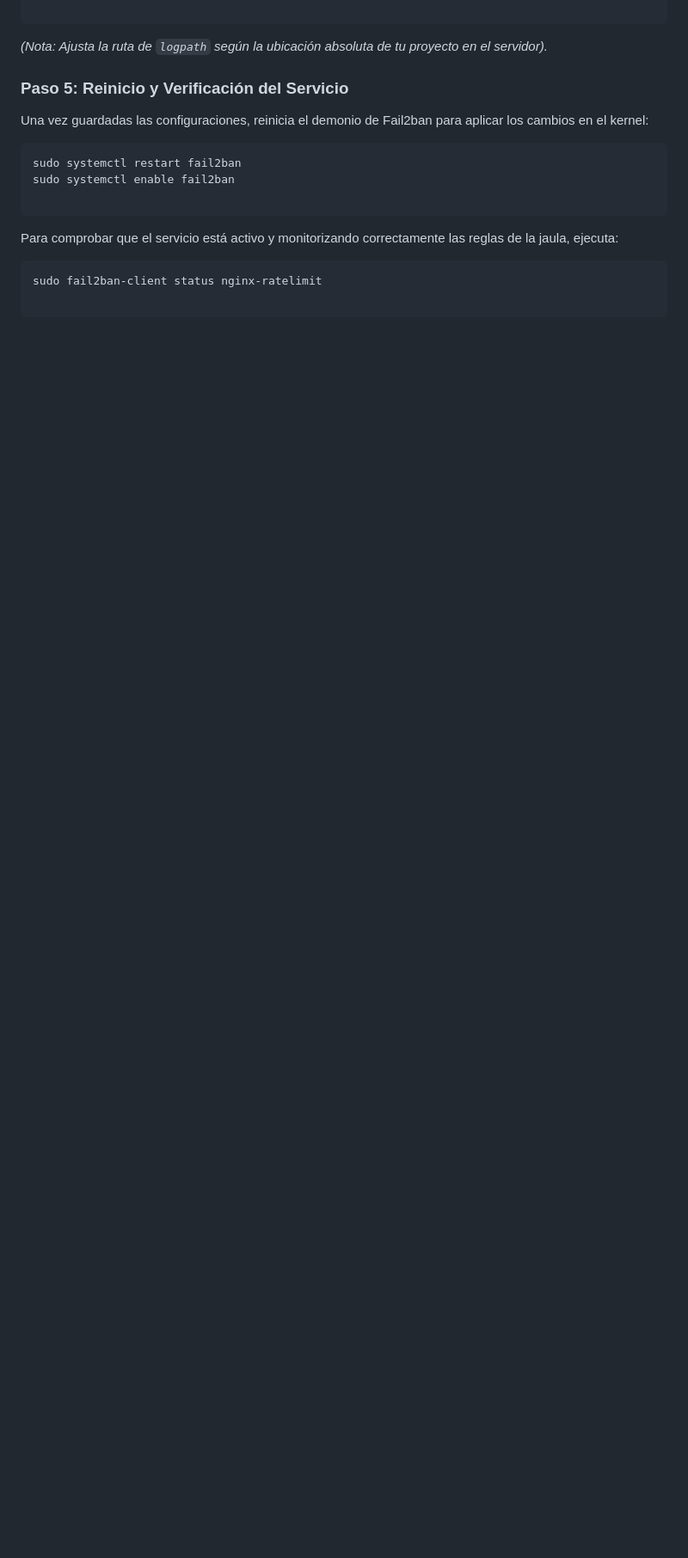
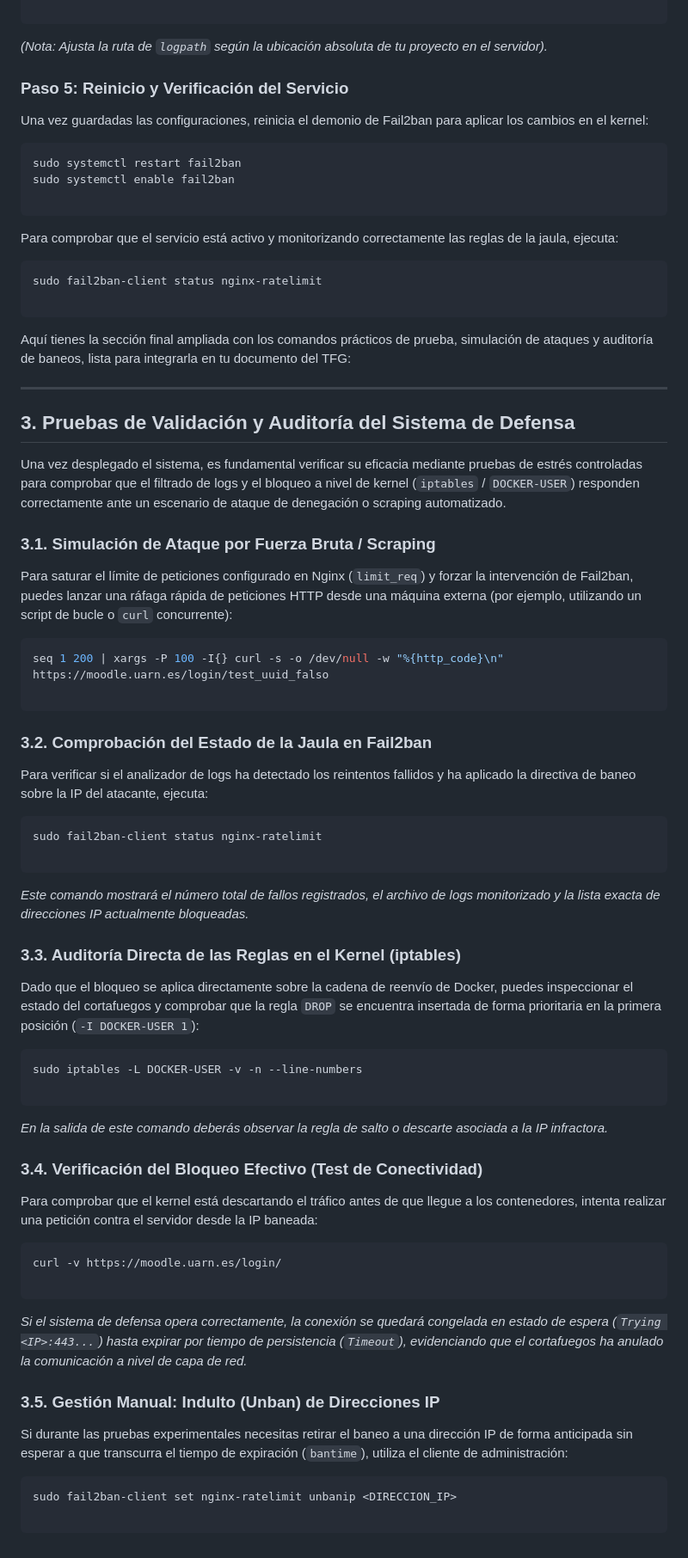
Before and after one commit to arandaemon/TFG-UAM-QR-PHISHING-AWARENESS, a Markdown page: filter_file2ban.md, the part around the change. Shown at 86% size. Drawn GitHub-style; blank space fills up the shorter version.

Commit message:
Mas información sobre File2Ban

````diff
--- a/filter_file2ban.md
+++ b/filter_file2ban.md
@@ -92,3 +92,62 @@ Para comprobar que el servicio está activo y monitorizando correctamente las re
 sudo fail2ban-client status nginx-ratelimit
 
 ```
+
+Aquí tienes la sección final ampliada con los comandos prácticos de prueba, simulación de ataques y auditoría de baneos, lista para integrarla en tu documento del TFG:
+
+---
+
+## 3. Pruebas de Validación y Auditoría del Sistema de Defensa
+
+Una vez desplegado el sistema, es fundamental verificar su eficacia mediante pruebas de estrés controladas para comprobar que el filtrado de logs y el bloqueo a nivel de kernel (`iptables` / `DOCKER-USER`) responden correctamente ante un escenario de ataque de denegación o scraping automatizado.
+
+### 3.1. Simulación de Ataque por Fuerza Bruta / Scraping
+
+Para saturar el límite de peticiones configurado en Nginx (`limit_req`) y forzar la intervención de Fail2ban, puedes lanzar una ráfaga rápida de peticiones HTTP desde una máquina externa (por ejemplo, utilizando un script de bucle o `curl` concurrente):
+
+```bash
+seq 1 200 | xargs -P 100 -I{} curl -s -o /dev/null -w "%{http_code}\n" https://moodle.uarn.es/login/test_uuid_falso
+
+```
+
+### 3.2. Comprobación del Estado de la Jaula en Fail2ban
+
+Para verificar si el analizador de logs ha detectado los reintentos fallidos y ha aplicado la directiva de baneo sobre la IP del atacante, ejecuta:
+
+```bash
+sudo fail2ban-client status nginx-ratelimit
+
+```
+
+*Este comando mostrará el número total de fallos registrados, el archivo de logs monitorizado y la lista exacta de direcciones IP actualmente bloqueadas.*
+
+### 3.3. Auditoría Directa de las Reglas en el Kernel (iptables)
+
+Dado que el bloqueo se aplica directamente sobre la cadena de reenvío de Docker, puedes inspeccionar el estado del cortafuegos y comprobar que la regla `DROP` se encuentra insertada de forma prioritaria en la primera posición (`-I DOCKER-USER 1`):
+
+```bash
+sudo iptables -L DOCKER-USER -v -n --line-numbers
+
+```
+
+*En la salida de este comando deberás observar la regla de salto o descarte asociada a la IP infractora.*
+
+### 3.4. Verificación del Bloqueo Efectivo (Test de Conectividad)
+
+Para comprobar que el kernel está descartando el tráfico antes de que llegue a los contenedores, intenta realizar una petición contra el servidor desde la IP baneada:
+
+```bash
+curl -v https://moodle.uarn.es/login/
+
+```
+
+*Si el sistema de defensa opera correctamente, la conexión se quedará congelada en estado de espera (`Trying <IP>:443...`) hasta expirar por tiempo de persistencia (`Timeout`), evidenciando que el cortafuegos ha anulado la comunicación a nivel de capa de red.*
+
+### 3.5. Gestión Manual: Indulto (Unban) de Direcciones IP
+
+Si durante las pruebas experimentales necesitas retirar el baneo a una dirección IP de forma anticipada sin esperar a que transcurra el tiempo de expiración (`bantime`), utiliza el cliente de administración:
+
+```bash
+sudo fail2ban-client set nginx-ratelimit unbanip <DIRECCION_IP>
+
+```
````
